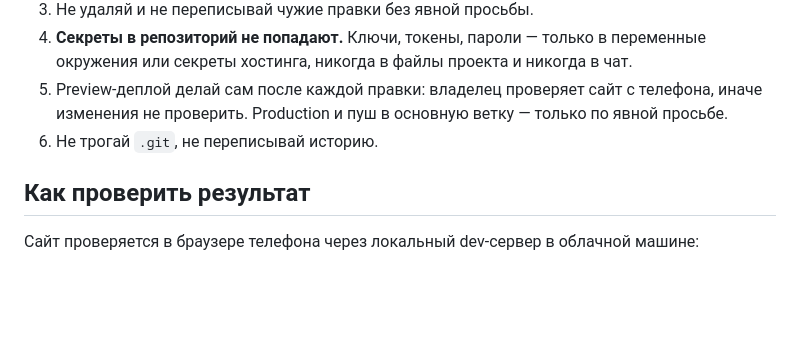
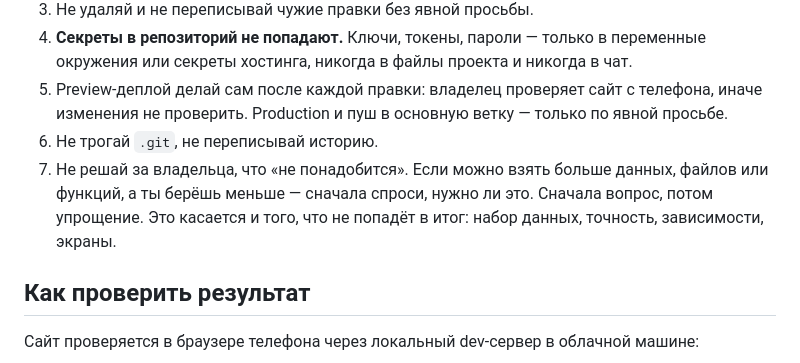
Before and after one commit to Olegborodko/test, a Markdown page: AGENTS.md, the part around the change. GitHub-like rendering; blank space fills up the shorter version.

Commit message:
Ask before trimming data, files or scope
Removing something the owner did not ask to remove is a decision that belongs to the owner.

```diff
--- a/AGENTS.md
+++ b/AGENTS.md
@@ -69,6 +69,9 @@ AGENTS.md           этот файл
 5. Preview-деплой делай сам после каждой правки: владелец проверяет сайт с телефона, иначе
    изменения не проверить. Production и пуш в основную ветку — только по явной просьбе.
 6. Не трогай `.git`, не переписывай историю.
+7. Не решай за владельца, что «не понадобится». Если можно взять больше данных, файлов или
+   функций, а ты берёшь меньше — сначала спроси, нужно ли это. Сначала вопрос, потом упрощение.
+   Это касается и того, что не попадёт в итог: набор данных, точность, зависимости, экраны.
 
 ## Как проверить результат
 
```
